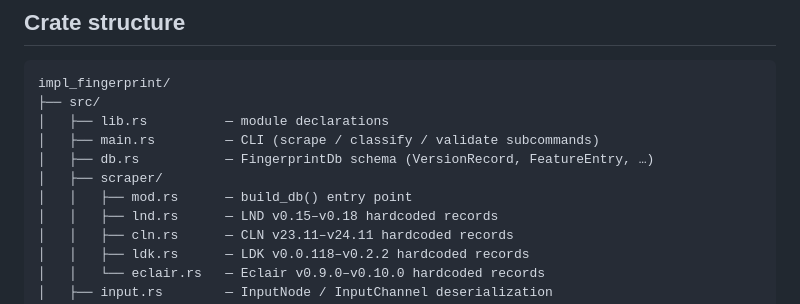
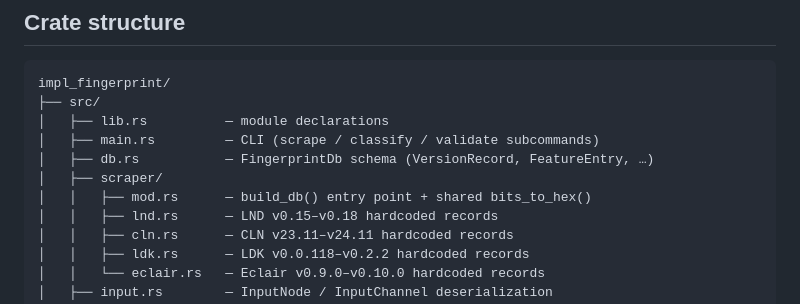
Before and after one commit to jharveyb/gossip_observer, a Markdown page: impl_fingerprint/README.md, the part around the change. GitHub-like rendering.

Commit message:
docs(fingerprint): note bits_to_hex in mod.rs description

```diff
--- a/impl_fingerprint/README.md
+++ b/impl_fingerprint/README.md
@@ -194,7 +194,7 @@ impl_fingerprint/
 │   ├── main.rs         — CLI (scrape / classify / validate subcommands)
 │   ├── db.rs           — FingerprintDb schema (VersionRecord, FeatureEntry, …)
 │   ├── scraper/
-│   │   ├── mod.rs      — build_db() entry point
+│   │   ├── mod.rs      — build_db() entry point + shared bits_to_hex()
 │   │   ├── lnd.rs      — LND v0.15–v0.18 hardcoded records
 │   │   ├── cln.rs      — CLN v23.11–v24.11 hardcoded records
 │   │   ├── ldk.rs      — LDK v0.0.118–v0.2.2 hardcoded records
```
